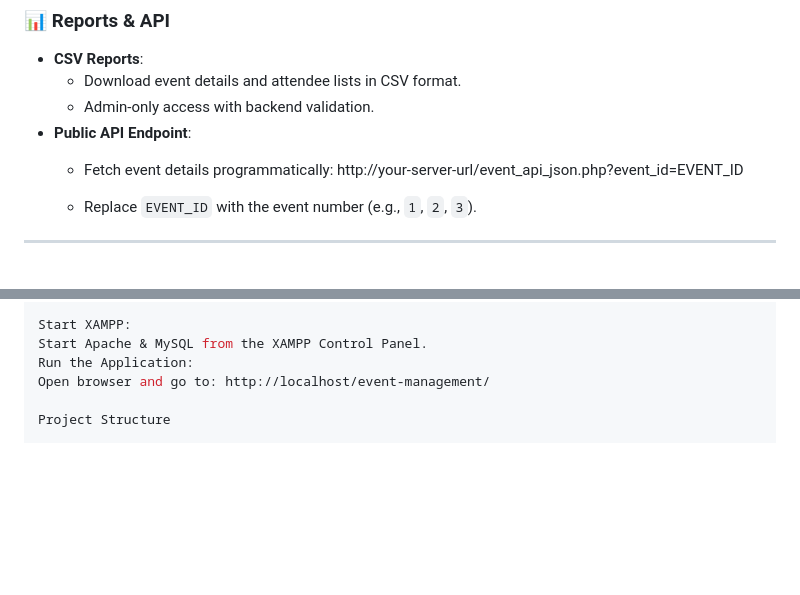
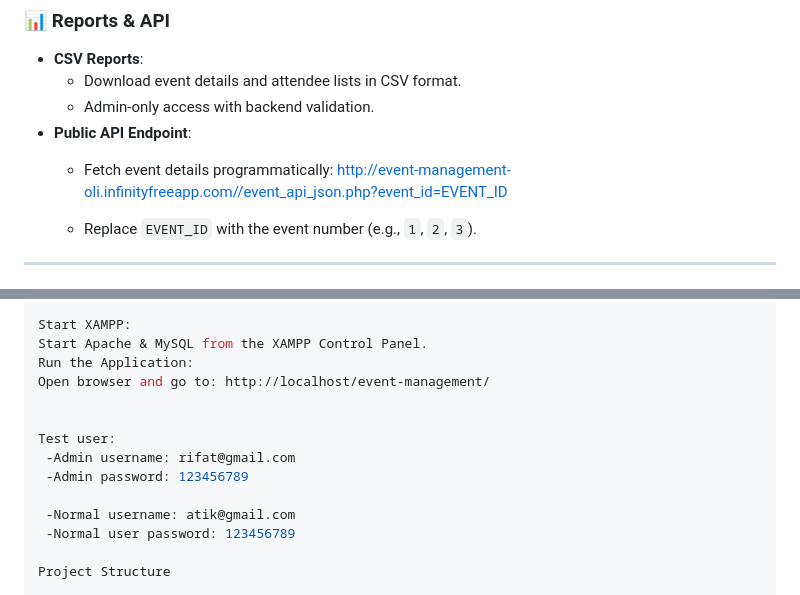
Before and after one commit to anik4997/event_management, a Markdown page: README.md, 2 parts joined by grey strips. Rendered like a GitHub page; blank space fills up the shorter version.

Commit message:
Update README.md
Update readme file

```diff
--- a/README.md
+++ b/README.md
@@ -46,7 +46,7 @@ A fully functional **Event Management System** built with **PHP, MySQL, jQuery,
   - Download event details and attendee lists in CSV format.
   - Admin-only access with backend validation.
 - **Public API Endpoint**:
-  - Fetch event details programmatically: http://your-server-url/event_api_json.php?event_id=EVENT_ID
+  - Fetch event details programmatically: http://event-management-oli.infinityfreeapp.com//event_api_json.php?event_id=EVENT_ID
 
   - Replace `EVENT_ID` with the event number (e.g., `1`, `2`, `3`).
 
@@ -77,6 +77,14 @@ Start XAMPP:
 Start Apache & MySQL from the XAMPP Control Panel.
 Run the Application:
 Open browser and go to: http://localhost/event-management/
+
+
+Test user:
+  -Admin username: rifat@gmail.com
+  -Admin password: 123456789
+
+  -Normal username: atik@gmail.com
+  -Normal user password: 123456789
 
 Project Structure
 
```
